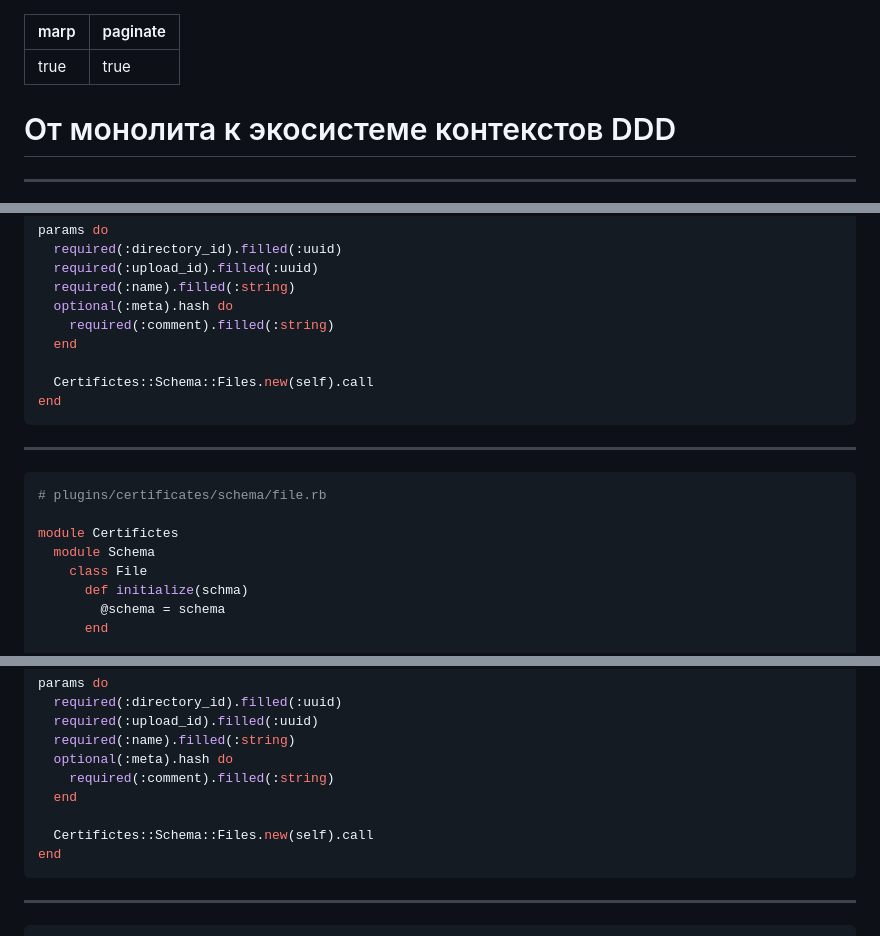
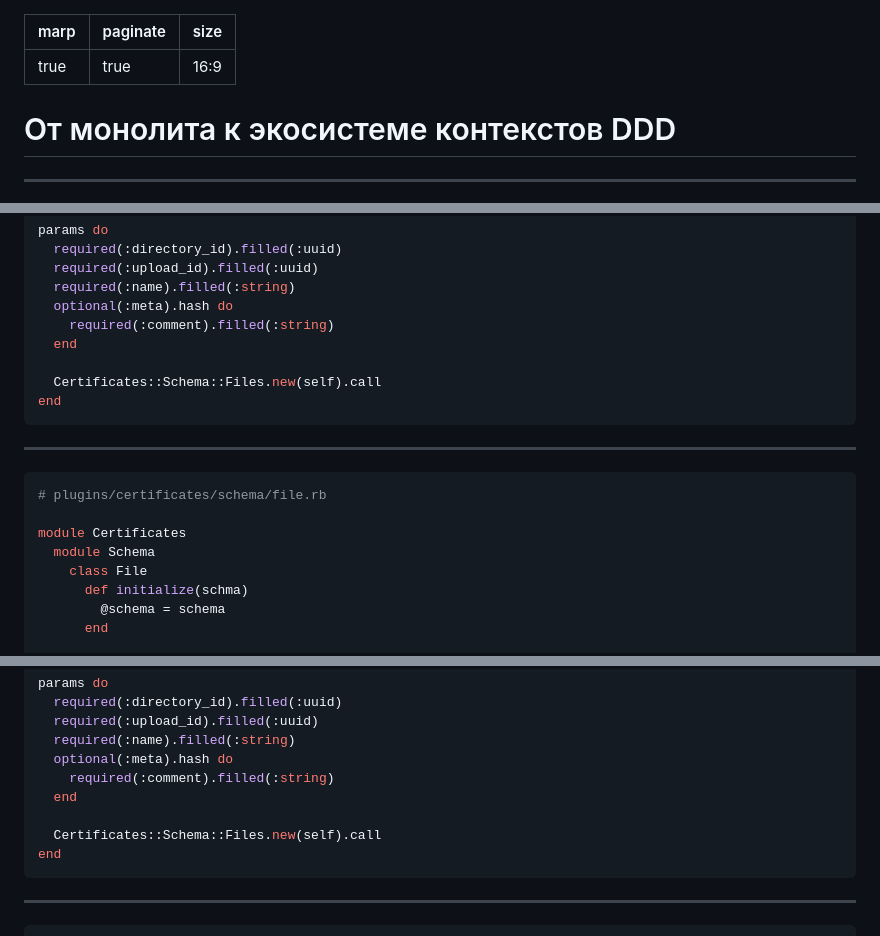
Before and after one commit to sergio-fry/slides, a Markdown page: plugins/README.md, 3 parts joined by grey strips. GitHub-like rendering.

````diff
--- a/plugins/README.md
+++ b/plugins/README.md
@@ -1,6 +1,7 @@
 ---
 marp: true
 paginate: true
+size: 16:9
 ---
 
 # От монолита к экосистеме контекстов DDD
@@ -195,7 +196,7 @@ params do
     required(:comment).filled(:string)
   end
 
-  Certifictes::Schema::Files.new(self).call
+  Certificates::Schema::Files.new(self).call
 end
 ```
 
@@ -204,7 +205,7 @@ end
 ```ruby
 # plugins/certificates/schema/file.rb
 
-module Certifictes
+module Certificates
   module Schema
     class File
       def initialize(schma)
@@ -254,7 +255,7 @@ params do
     required(:comment).filled(:string)
   end
 
-  Certifictes::Schema::Files.new(self).call
+  Certificates::Schema::Files.new(self).call
 end
 ```
 
````
Also changed, not shown: plugins/TODO.md (+18 -0 lines).
